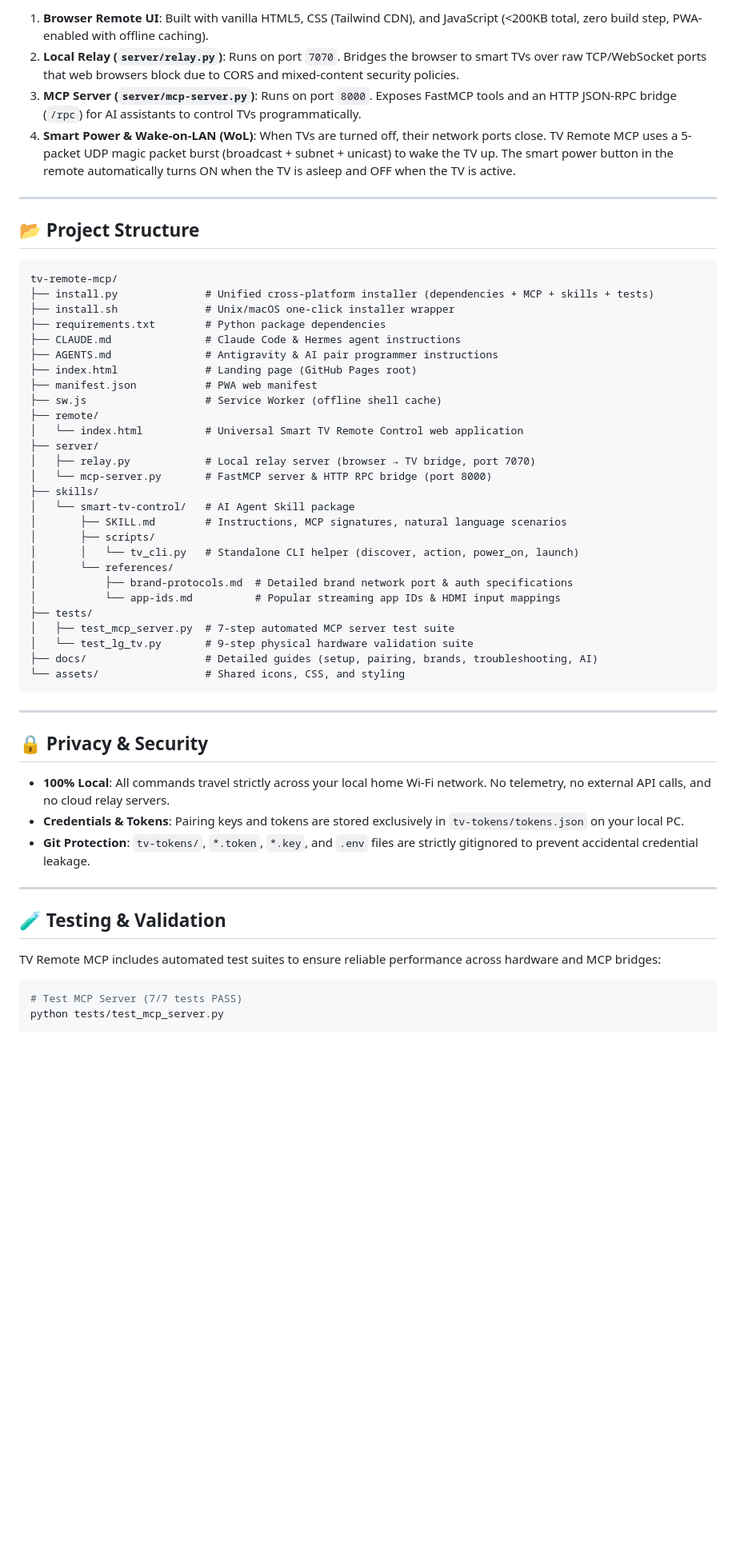
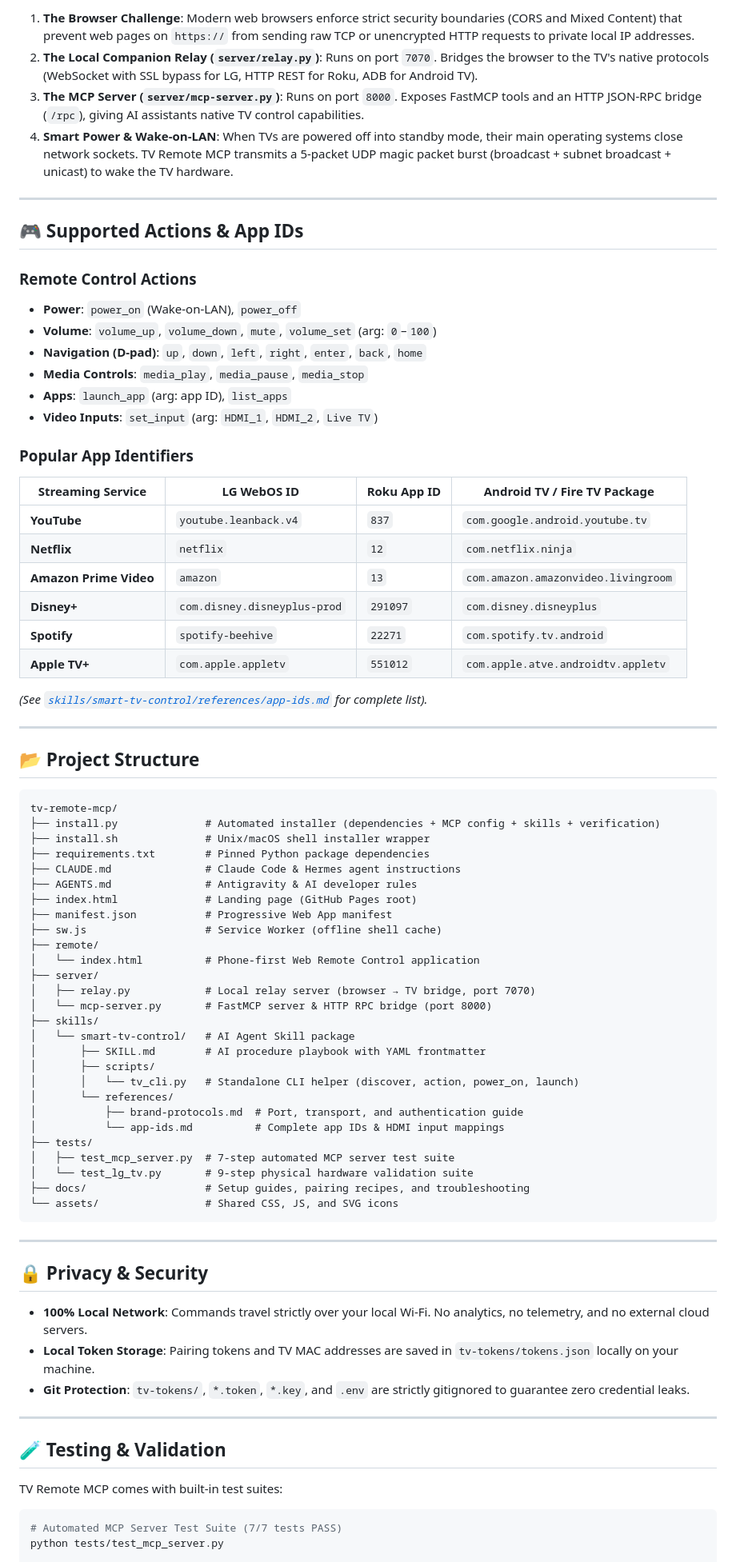
Before and after one commit to Shival-Gupta/tv-remote-mcp, a Markdown page: README.md, the part around one of its changes. Shown at 80% size. GitHub-like rendering; blank space fills up the shorter version.

````diff
--- a/README.md
+++ b/README.md
@@ -119,9 +135,33 @@ You can use TV Remote MCP in two ways: as a **phone web remote** or as an **AI a
 ```
 
-1. **Browser Remote UI**: Built with vanilla HTML5, CSS (Tailwind CDN), and JavaScript (<200KB total, zero build step, PWA-enabled with offline caching).
-2. **Local Relay (`server/relay.py`)**: Runs on port `7070`. Bridges the browser to smart TVs over raw TCP/WebSocket ports that web browsers block due to CORS and mixed-content security policies.
-3. **MCP Server (`server/mcp-server.py`)**: Runs on port `8000`. Exposes FastMCP tools and an HTTP JSON-RPC bridge (`/rpc`) for AI assistants to control TVs programmatically.
-4. **Smart Power & Wake-on-LAN (WoL)**: When TVs are turned off, their network ports close. TV Remote MCP uses a 5-packet UDP magic packet burst (broadcast + subnet + unicast) to wake the TV up. The smart power button in the remote automatically turns ON when the TV is asleep and OFF when the TV is active.
+1. **The Browser Challenge**: Modern web browsers enforce strict security boundaries (CORS and Mixed Content) that prevent web pages on `https://` from sending raw TCP or unencrypted HTTP requests to private local IP addresses.
+2. **The Local Companion Relay (`server/relay.py`)**: Runs on port `7070`. Bridges the browser to the TV's native protocols (WebSocket with SSL bypass for LG, HTTP REST for Roku, ADB for Android TV).
+3. **The MCP Server (`server/mcp-server.py`)**: Runs on port `8000`. Exposes FastMCP tools and an HTTP JSON-RPC bridge (`/rpc`), giving AI assistants native TV control capabilities.
+4. **Smart Power & Wake-on-LAN**: When TVs are powered off into standby mode, their main operating systems close network sockets. TV Remote MCP transmits a 5-packet UDP magic packet burst (broadcast + subnet broadcast + unicast) to wake the TV hardware.
+
+---
+
+## 🎮 Supported Actions & App IDs
+
+### Remote Control Actions
+- **Power**: `power_on` (Wake-on-LAN), `power_off`
+- **Volume**: `volume_up`, `volume_down`, `mute`, `volume_set` (arg: `0`–`100`)
+- **Navigation (D-pad)**: `up`, `down`, `left`, `right`, `enter`, `back`, `home`
+- **Media Controls**: `media_play`, `media_pause`, `media_stop`
+- **Apps**: `launch_app` (arg: app ID), `list_apps`
+- **Video Inputs**: `set_input` (arg: `HDMI_1`, `HDMI_2`, `Live TV`)
+
+### Popular App Identifiers
+| Streaming Service | LG WebOS ID | Roku App ID | Android TV / Fire TV Package |
+|---|---|---|---|
+| **YouTube** | `youtube.leanback.v4` | `837` | `com.google.android.youtube.tv` |
+| **Netflix** | `netflix` | `12` | `com.netflix.ninja` |
+| **Amazon Prime Video** | `amazon` | `13` | `com.amazon.amazonvideo.livingroom` |
+| **Disney+** | `com.disney.disneyplus-prod` | `291097` | `com.disney.disneyplus` |
+| **Spotify** | `spotify-beehive` | `22271` | `com.spotify.tv.android` |
+| **Apple TV+** | `com.apple.appletv` | `551012` | `com.apple.atve.androidtv.appletv` |
+
+*(See [`skills/smart-tv-control/references/app-ids.md`](skills/smart-tv-control/references/app-ids.md) for complete list).*
 
 ---
 
@@ -129,49 +169,49 @@ You can use TV Remote MCP in two ways: as a **phone web remote** or as an **AI a
 
 ```text
 tv-remote-mcp/
-├── install.py              # Unified cross-platform installer (dependencies + MCP + skills + tests)
-├── install.sh              # Unix/macOS one-click installer wrapper
-├── requirements.txt        # Python package dependencies
+├── install.py              # Automated installer (dependencies + MCP config + skills + verification)
+├── install.sh              # Unix/macOS shell installer wrapper
+├── requirements.txt        # Pinned Python package dependencies
 ├── CLAUDE.md               # Claude Code & Hermes agent instructions
-├── AGENTS.md               # Antigravity & AI pair programmer instructions
+├── AGENTS.md               # Antigravity & AI developer rules
 ├── index.html              # Landing page (GitHub Pages root)
-├── manifest.json           # PWA web manifest
+├── manifest.json           # Progressive Web App manifest
 ├── sw.js                   # Service Worker (offline shell cache)
 ├── remote/
-│   └── index.html          # Universal Smart TV Remote Control web application
+│   └── index.html          # Phone-first Web Remote Control application
 ├── server/
 │   ├── relay.py            # Local relay server (browser → TV bridge, port 7070)
 │   └── mcp-server.py       # FastMCP server & HTTP RPC bridge (port 8000)
 ├── skills/
 │   └── smart-tv-control/   # AI Agent Skill package
-│       ├── SKILL.md        # Instructions, MCP signatures, natural language scenarios
+│       ├── SKILL.md        # AI procedure playbook with YAML frontmatter
 │       ├── scripts/
 │       │   └── tv_cli.py   # Standalone CLI helper (discover, action, power_on, launch)
 │       └── references/
-│           ├── brand-protocols.md  # Detailed brand network port & auth specifications
-│           └── app-ids.md          # Popular streaming app IDs & HDMI input mappings
+│           ├── brand-protocols.md  # Port, transport, and authentication guide
+│           └── app-ids.md          # Complete app IDs & HDMI input mappings
 ├── tests/
 │   ├── test_mcp_server.py  # 7-step automated MCP server test suite
 │   └── test_lg_tv.py       # 9-step physical hardware validation suite
-├── docs/                   # Detailed guides (setup, pairing, brands, troubleshooting, AI)
-└── assets/                 # Shared icons, CSS, and styling
+├── docs/                   # Setup guides, pairing recipes, and troubleshooting
+└── assets/                 # Shared CSS, JS, and SVG icons
 ```
 
 ---
 
 ## 🔒 Privacy & Security
 
-- **100% Local**: All commands travel strictly across your local home Wi-Fi network. No telemetry, no external API calls, and no cloud relay servers.
-- **Credentials & Tokens**: Pairing keys and tokens are stored exclusively in `tv-tokens/tokens.json` on your local PC.
-- **Git Protection**: `tv-tokens/`, `*.token`, `*.key`, and `.env` files are strictly gitignored to prevent accidental credential leakage.
+- **100% Local Network**: Commands travel strictly over your local Wi-Fi. No analytics, no telemetry, and no external cloud servers.
+- **Local Token Storage**: Pairing tokens and TV MAC addresses are saved in `tv-tokens/tokens.json` locally on your machine.
+- **Git Protection**: `tv-tokens/`, `*.token`, `*.key`, and `.env` are strictly gitignored to guarantee zero credential leaks.
 
 ---
 
 ## 🧪 Testing & Validation
 
-TV Remote MCP includes automated test suites to ensure reliable performance across hardware and MCP bridges:
+TV Remote MCP comes with built-in test suites:
 
 ```bash
-# Test MCP Server (7/7 tests PASS)
+# Automated MCP Server Test Suite (7/7 tests PASS)
 python tests/test_mcp_server.py
 
````
Also changed, not shown: other parts of README.md (+100 -81 lines).
